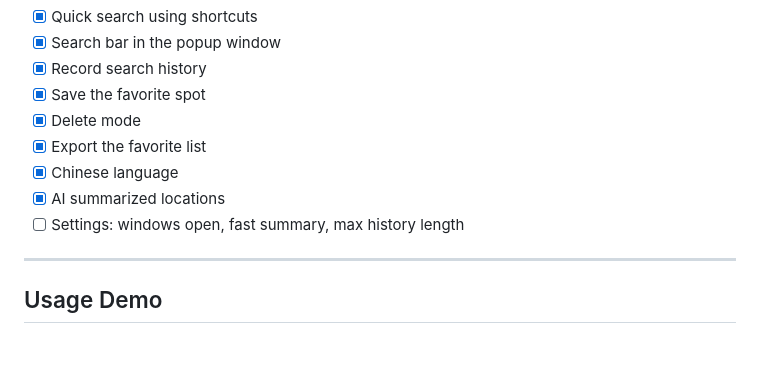
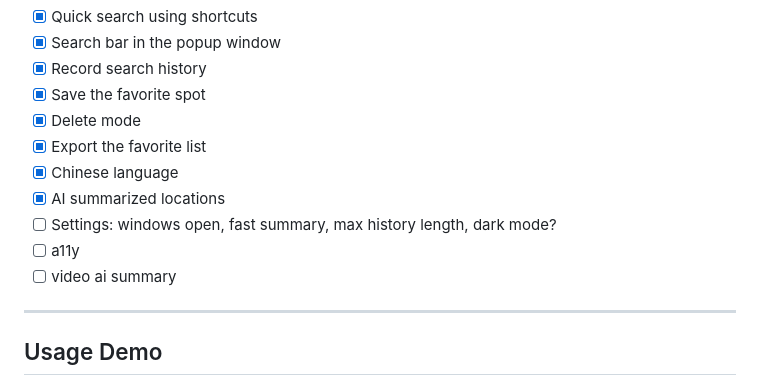
Before and after one commit to boyonglin/google-maps-extension, a Markdown page: README.md, the part around the change. Drawn GitHub-style; blank space fills up the shorter version.

```diff
--- a/README.md
+++ b/README.md
@@ -27,7 +27,9 @@
 - [x] Export the favorite list
 - [x] Chinese language
 - [x] AI summarized locations
-- [ ] Settings: windows open, fast summary, max history length
+- [ ] Settings: windows open, fast summary, max history length, dark mode?
+- [ ] a11y
+- [ ] video ai summary
 
 ---
 
```
